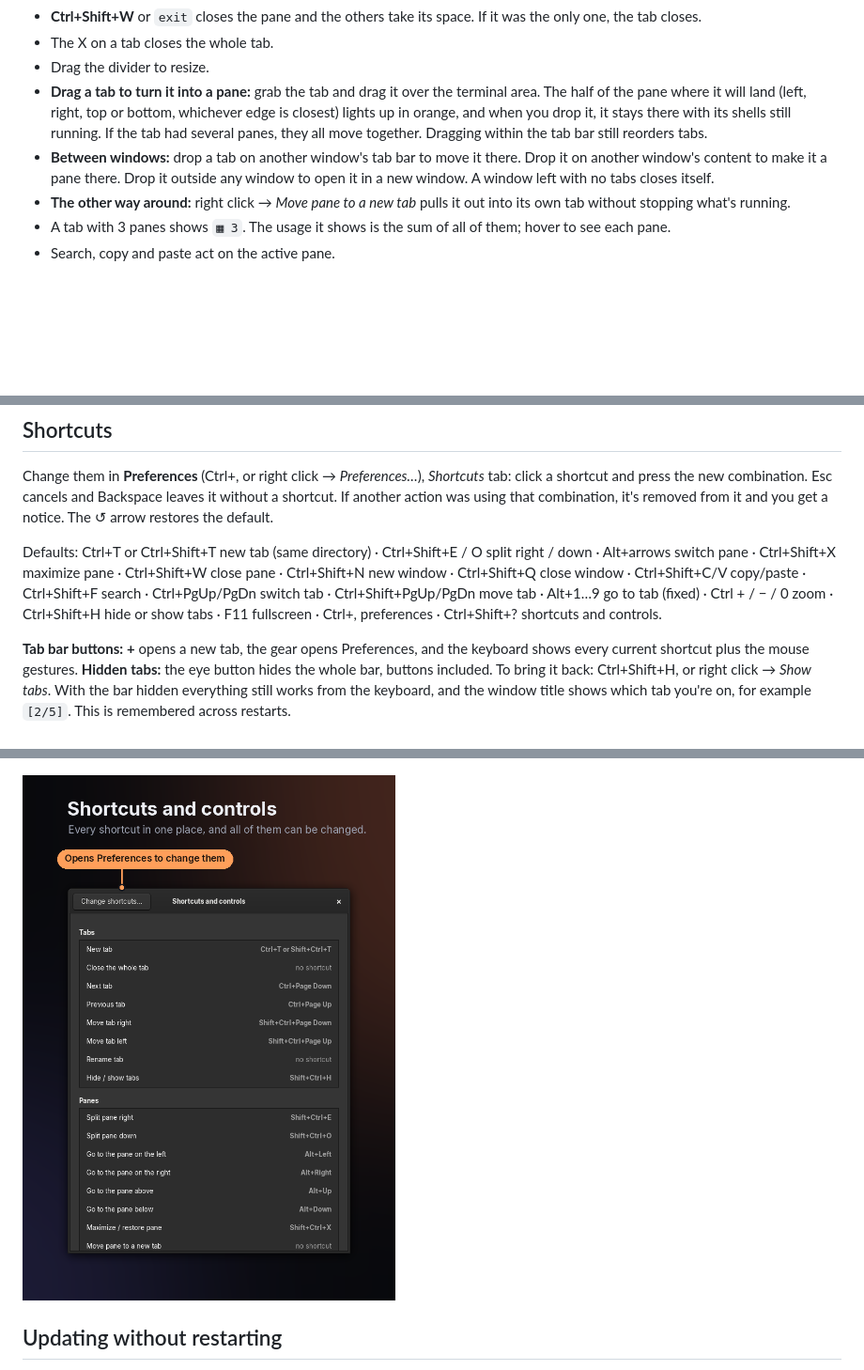
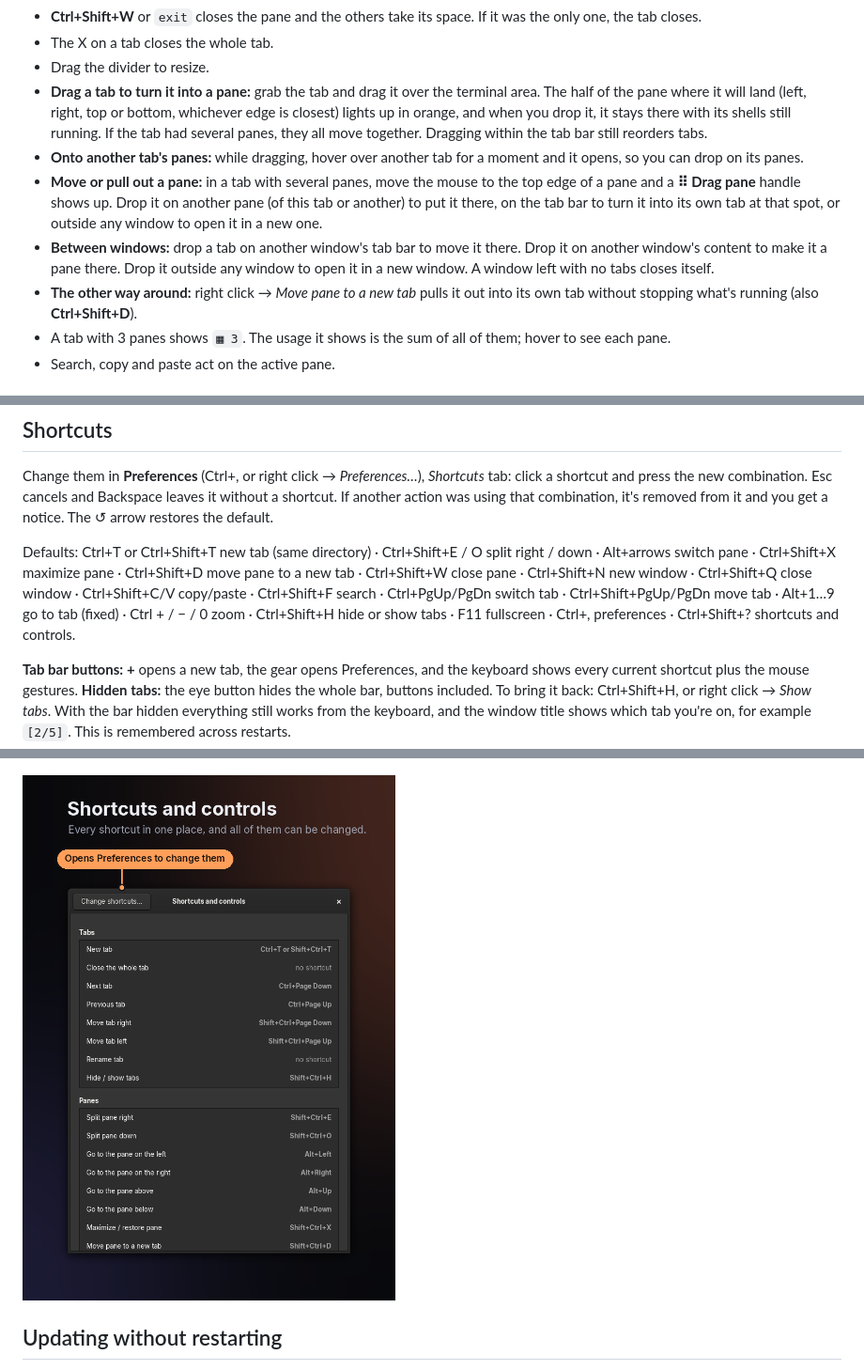
Before and after one commit to aaltamar12/hilo, a Markdown page: README.md, 3 parts joined by grey strips. Shown at 94% size. Rendered like a GitHub page; pictures changed too: docs/screenshots/en/help.png; blank space fills up the shorter version.

```diff
--- a/README.md
+++ b/README.md
@@ -40,8 +40,10 @@ Every tab can be split into panes. Each pane is an independent terminal with its
 - The X on a tab closes the whole tab.
 - Drag the divider to resize.
 - **Drag a tab to turn it into a pane:** grab the tab and drag it over the terminal area. The half of the pane where it will land (left, right, top or bottom, whichever edge is closest) lights up in orange, and when you drop it, it stays there with its shells still running. If the tab had several panes, they all move together. Dragging within the tab bar still reorders tabs.
+- **Onto another tab's panes:** while dragging, hover over another tab for a moment and it opens, so you can drop on its panes.
+- **Move or pull out a pane:** in a tab with several panes, move the mouse to the top edge of a pane and a **⠿ Drag pane** handle shows up. Drop it on another pane (of this tab or another) to put it there, on the tab bar to turn it into its own tab at that spot, or outside any window to open it in a new one.
 - **Between windows:** drop a tab on another window's tab bar to move it there. Drop it on another window's content to make it a pane there. Drop it outside any window to open it in a new window. A window left with no tabs closes itself.
-- **The other way around:** right click → *Move pane to a new tab* pulls it out into its own tab without stopping what's running.
+- **The other way around:** right click → *Move pane to a new tab* pulls it out into its own tab without stopping what's running (also **Ctrl+Shift+D**).
 - A tab with 3 panes shows `▦ 3`. The usage it shows is the sum of all of them; hover to see each pane.
 - Search, copy and paste act on the active pane.
 
@@ -82,7 +84,7 @@ To open without restoring: `hilo --fresh`, or the "Open without restoring" actio
 
 Change them in **Preferences** (Ctrl+, or right click → *Preferences…*), *Shortcuts* tab: click a shortcut and press the new combination. Esc cancels and Backspace leaves it without a shortcut. If another action was using that combination, it's removed from it and you get a notice. The ↺ arrow restores the default.
 
-Defaults: Ctrl+T or Ctrl+Shift+T new tab (same directory) · Ctrl+Shift+E / O split right / down · Alt+arrows switch pane · Ctrl+Shift+X maximize pane · Ctrl+Shift+W close pane · Ctrl+Shift+N new window · Ctrl+Shift+Q close window · Ctrl+Shift+C/V copy/paste · Ctrl+Shift+F search · Ctrl+PgUp/PgDn switch tab · Ctrl+Shift+PgUp/PgDn move tab · Alt+1…9 go to tab (fixed) · Ctrl + / − / 0 zoom · Ctrl+Shift+H hide or show tabs · F11 fullscreen · Ctrl+, preferences · Ctrl+Shift+? shortcuts and controls.
+Defaults: Ctrl+T or Ctrl+Shift+T new tab (same directory) · Ctrl+Shift+E / O split right / down · Alt+arrows switch pane · Ctrl+Shift+X maximize pane · Ctrl+Shift+D move pane to a new tab · Ctrl+Shift+W close pane · Ctrl+Shift+N new window · Ctrl+Shift+Q close window · Ctrl+Shift+C/V copy/paste · Ctrl+Shift+F search · Ctrl+PgUp/PgDn switch tab · Ctrl+Shift+PgUp/PgDn move tab · Alt+1…9 go to tab (fixed) · Ctrl + / − / 0 zoom · Ctrl+Shift+H hide or show tabs · F11 fullscreen · Ctrl+, preferences · Ctrl+Shift+? shortcuts and controls.
 
 **Tab bar buttons:** **+** opens a new tab, the gear opens Preferences, and the keyboard shows every current shortcut plus the mouse gestures. **Hidden tabs:** the eye button hides the whole bar, buttons included. To bring it back: Ctrl+Shift+H, or right click → *Show tabs*. With the bar hidden everything still works from the keyboard, and the window title shows which tab you're on, for example `[2/5]`. This is remembered across restarts.
 
```
Also changed, not shown: README.es.md (+4 -2 lines), docs/screenshots/es/help.png, 1 other file.
